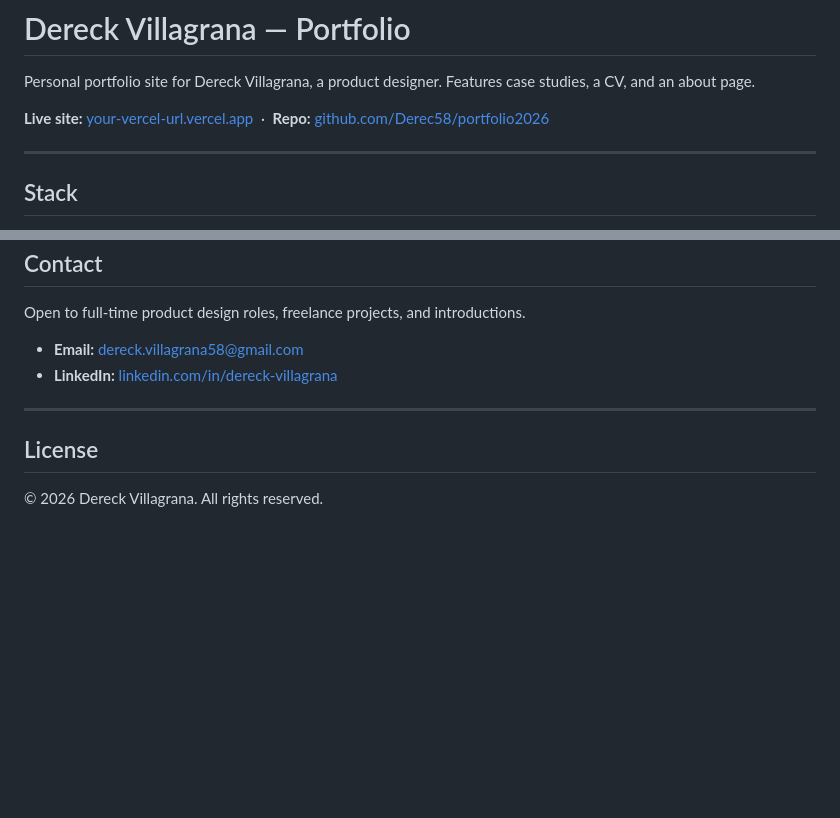
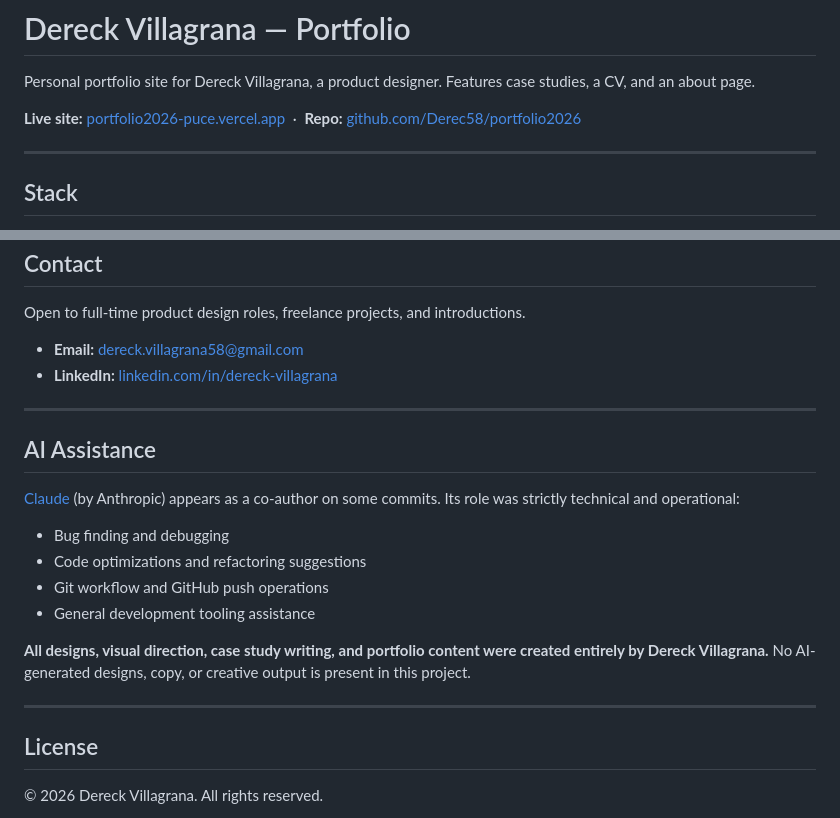
Before and after one commit to Derec58/portfolio2026, a Markdown page: README.md, 2 parts joined by grey strips. Drawn GitHub-style; blank space fills up the shorter version.

Commit message:
Update README: add Vercel URL and AI assistance disclosure
Co-Authored-By: Claude Sonnet 4.6 <noreply@anthropic.com>

```diff
--- a/README.md
+++ b/README.md
@@ -2,7 +2,7 @@
 
 Personal portfolio site for Dereck Villagrana, a product designer. Features case studies, a CV, and an about page.
 
-**Live site:** [your-vercel-url.vercel.app](https://your-vercel-url.vercel.app) &nbsp;·&nbsp; **Repo:** [github.com/Derec58/portfolio2026](https://github.com/Derec58/portfolio2026)
+**Live site:** [portfolio2026-puce.vercel.app](https://portfolio2026-puce.vercel.app) &nbsp;·&nbsp; **Repo:** [github.com/Derec58/portfolio2026](https://github.com/Derec58/portfolio2026)
 
 ---
 
@@ -83,6 +83,19 @@ Open to full-time product design roles, freelance projects, and introductions.
 
 ---
 
+## AI Assistance
+
+[Claude](https://claude.ai) (by Anthropic) appears as a co-author on some commits. Its role was strictly technical and operational:
+
+- Bug finding and debugging
+- Code optimizations and refactoring suggestions
+- Git workflow and GitHub push operations
+- General development tooling assistance
+
+**All designs, visual direction, case study writing, and portfolio content were created entirely by Dereck Villagrana.** No AI-generated designs, copy, or creative output is present in this project.
+
+---
+
 ## License
 
 © 2026 Dereck Villagrana. All rights reserved.
```
